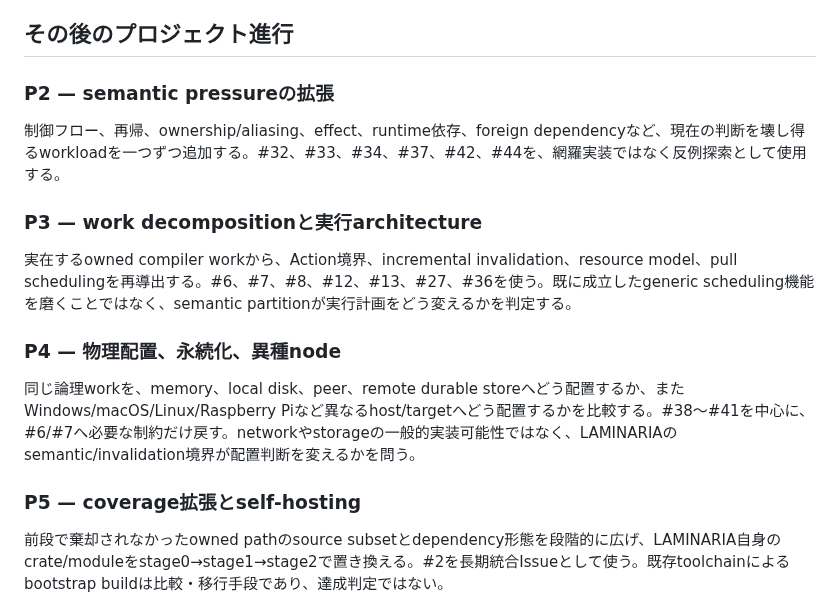
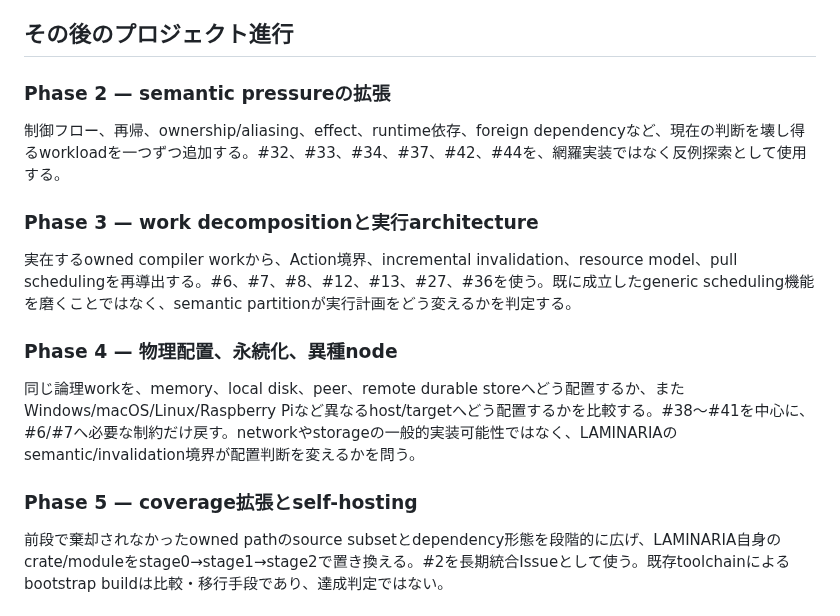
Before and after one commit to asopitech-labs/laminaria-rust-nim-toolchain, a Markdown page: docs/near-term-research-program_ja.md, the part around the change. Drawn GitHub-style.

Commit message:
docs: disambiguate roadmap phase labels

```diff
--- a/docs/near-term-research-program_ja.md
+++ b/docs/near-term-research-program_ja.md
@@ -67,19 +67,19 @@ G1〜G3を当面の研究マイルストーンとする。G1の結果が現在
 
 ## その後のプロジェクト進行
 
-### P2 — semantic pressureの拡張
+### Phase 2 — semantic pressureの拡張
 
 制御フロー、再帰、ownership/aliasing、effect、runtime依存、foreign dependencyなど、現在の判断を壊し得るworkloadを一つずつ追加する。#32、#33、#34、#37、#42、#44を、網羅実装ではなく反例探索として使用する。
 
-### P3 — work decompositionと実行architecture
+### Phase 3 — work decompositionと実行architecture
 
 実在するowned compiler workから、Action境界、incremental invalidation、resource model、pull schedulingを再導出する。#6、#7、#8、#12、#13、#27、#36を使う。既に成立したgeneric scheduling機能を磨くことではなく、semantic partitionが実行計画をどう変えるかを判定する。
 
-### P4 — 物理配置、永続化、異種node
+### Phase 4 — 物理配置、永続化、異種node
 
 同じ論理workを、memory、local disk、peer、remote durable storeへどう配置するか、またWindows/macOS/Linux/Raspberry Piなど異なるhost/targetへどう配置するかを比較する。#38〜#41を中心に、#6/#7へ必要な制約だけ戻す。networkやstorageの一般的実装可能性ではなく、LAMINARIAのsemantic/invalidation境界が配置判断を変えるかを問う。
 
-### P5 — coverage拡張とself-hosting
+### Phase 5 — coverage拡張とself-hosting
 
 前段で棄却されなかったowned pathのsource subsetとdependency形態を段階的に広げ、LAMINARIA自身のcrate/moduleをstage0→stage1→stage2で置き換える。#2を長期統合Issueとして使う。既存toolchainによるbootstrap buildは比較・移行手段であり、達成判定ではない。
 
```
